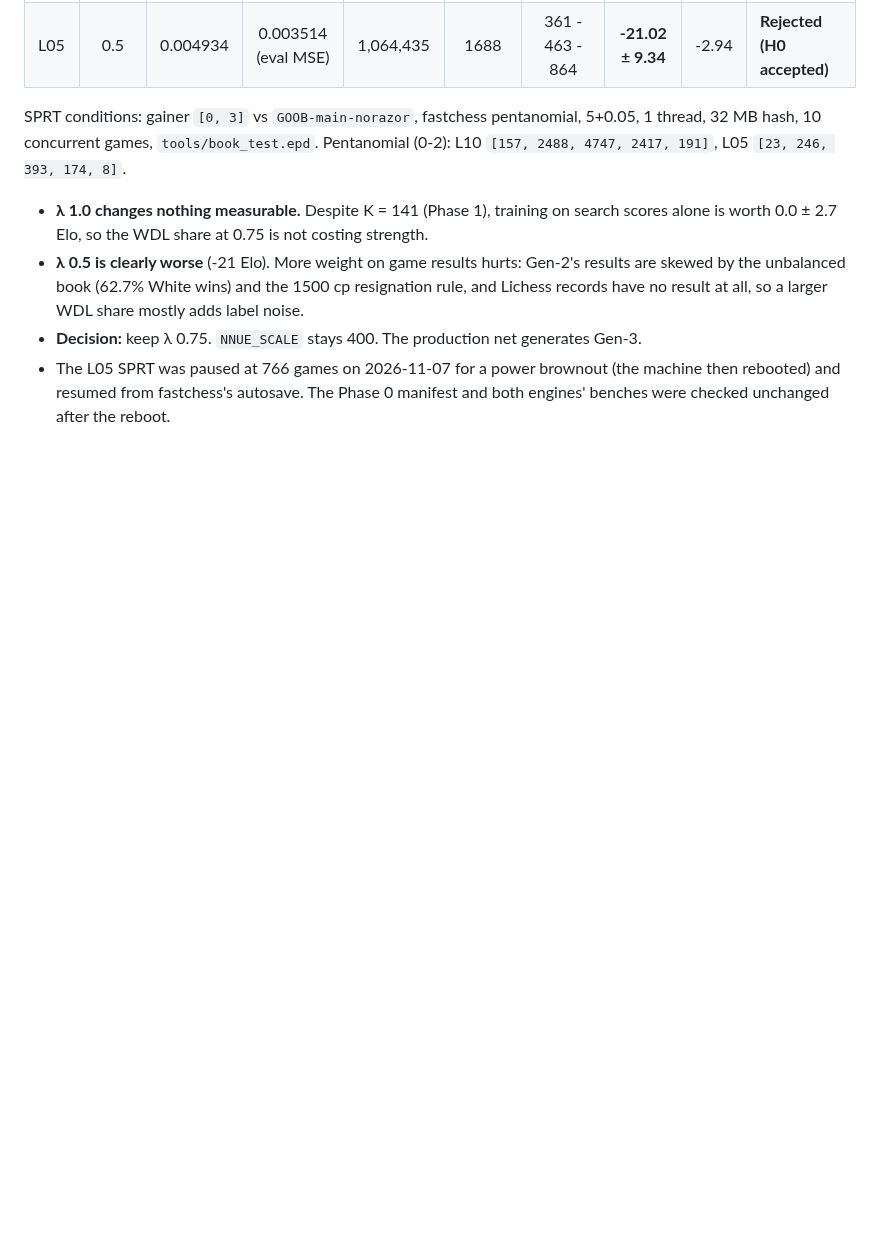
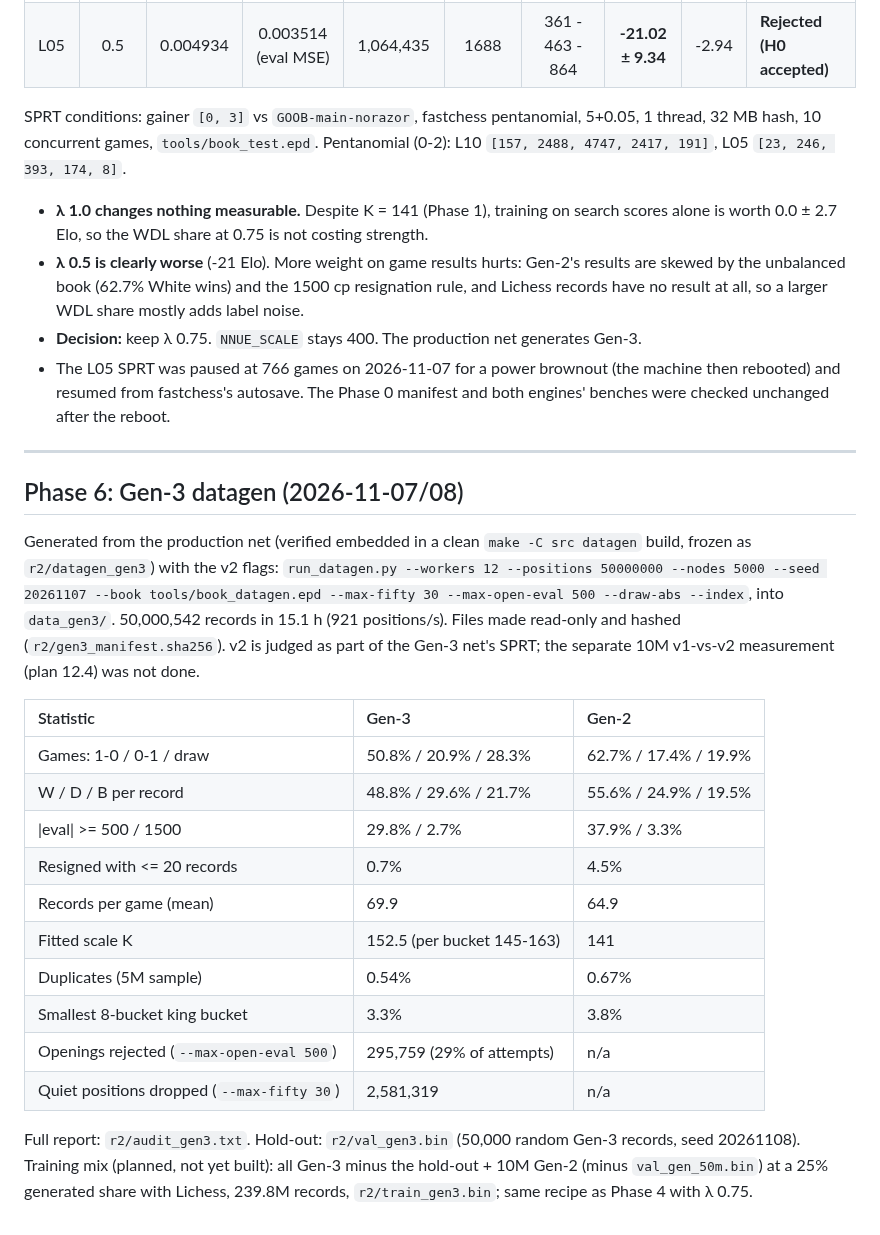
Before and after one commit to Gabrielkaos/ChessEngineGoobC, a Markdown page: documentations/nnue_results_log.md, the part around the change. GitHub-like rendering; blank space fills up the shorter version.

Commit message:
Docs: NNUE R2 Phase 6 Gen-3 datagen and audit
Co-Authored-By: Claude Opus 5.5 <noreply@anthropic.com>

```diff
--- a/documentations/nnue_results_log.md
+++ b/documentations/nnue_results_log.md
@@ -104,3 +104,31 @@ pentanomial, 5+0.05, 1 thread, 32 MB hash, 10 concurrent games,
 * **λ 0.5 is clearly worse** (-21 Elo). More weight on game results hurts: Gen-2's results are skewed by the unbalanced book (62.7% White wins) and the 1500 cp resignation rule, and Lichess records have no result at all, so a larger WDL share mostly adds label noise.
 * **Decision:** keep λ 0.75. `NNUE_SCALE` stays 400. The production net generates Gen-3.
 * The L05 SPRT was paused at 766 games on 2026-11-07 for a power brownout (the machine then rebooted) and resumed from fastchess's autosave. The Phase 0 manifest and both engines' benches were checked unchanged after the reboot.
+
+---
+
+## Phase 6: Gen-3 datagen (2026-11-07/08)
+
+Generated from the production net (verified embedded in a clean `make -C src datagen` build, frozen as
+`r2/datagen_gen3`) with the v2 flags: `run_datagen.py --workers 12 --positions 50000000 --nodes 5000
+--seed 20261107 --book tools/book_datagen.epd --max-fifty 30 --max-open-eval 500 --draw-abs --index`,
+into `data_gen3/`. 50,000,542 records in 15.1 h (921 positions/s). Files made read-only and hashed
+(`r2/gen3_manifest.sha256`). v2 is judged as part of the Gen-3 net's SPRT; the separate 10M v1-vs-v2
+measurement (plan 12.4) was not done.
+
+| Statistic | Gen-3 | Gen-2 |
+| :--- | :--- | :--- |
+| Games: 1-0 / 0-1 / draw | 50.8% / 20.9% / 28.3% | 62.7% / 17.4% / 19.9% |
+| W / D / B per record | 48.8% / 29.6% / 21.7% | 55.6% / 24.9% / 19.5% |
+| \|eval\| >= 500 / 1500 | 29.8% / 2.7% | 37.9% / 3.3% |
+| Resigned with <= 20 records | 0.7% | 4.5% |
+| Records per game (mean) | 69.9 | 64.9 |
+| Fitted scale K | 152.5 (per bucket 145-163) | 141 |
+| Duplicates (5M sample) | 0.54% | 0.67% |
+| Smallest 8-bucket king bucket | 3.3% | 3.8% |
+| Openings rejected (`--max-open-eval 500`) | 295,759 (29% of attempts) | n/a |
+| Quiet positions dropped (`--max-fifty 30`) | 2,581,319 | n/a |
+
+Full report: `r2/audit_gen3.txt`. Hold-out: `r2/val_gen3.bin` (50,000 random Gen-3 records, seed 20261108).
+Training mix (planned, not yet built): all Gen-3 minus the hold-out + 10M Gen-2 (minus `val_gen_50m.bin`)
+at a 25% generated share with Lichess, 239.8M records, `r2/train_gen3.bin`; same recipe as Phase 4 with λ 0.75.
```
Also changed, not shown: documentations/NNUE_IMPROVEMENT_PLAN_ROUND2.md (+1 -1 lines).
